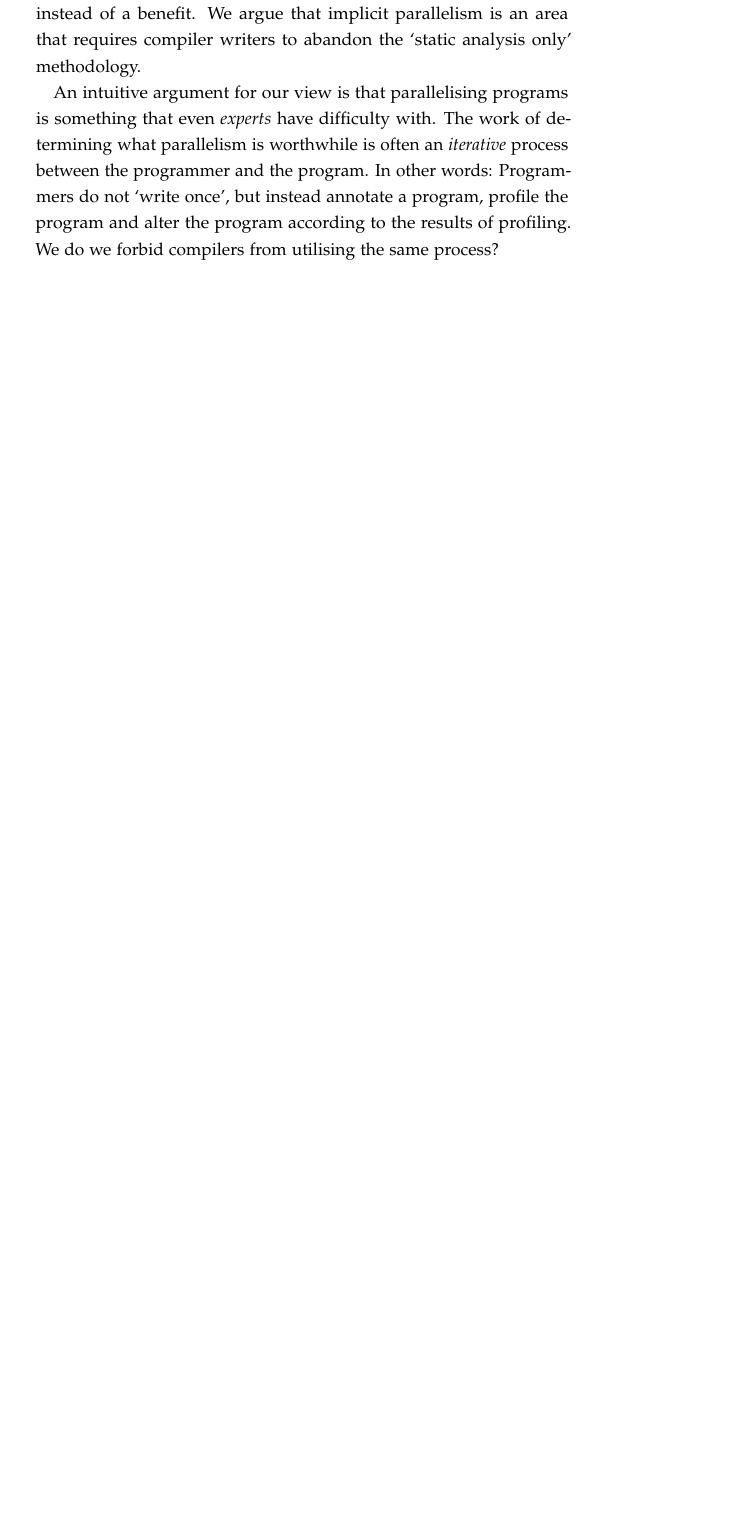
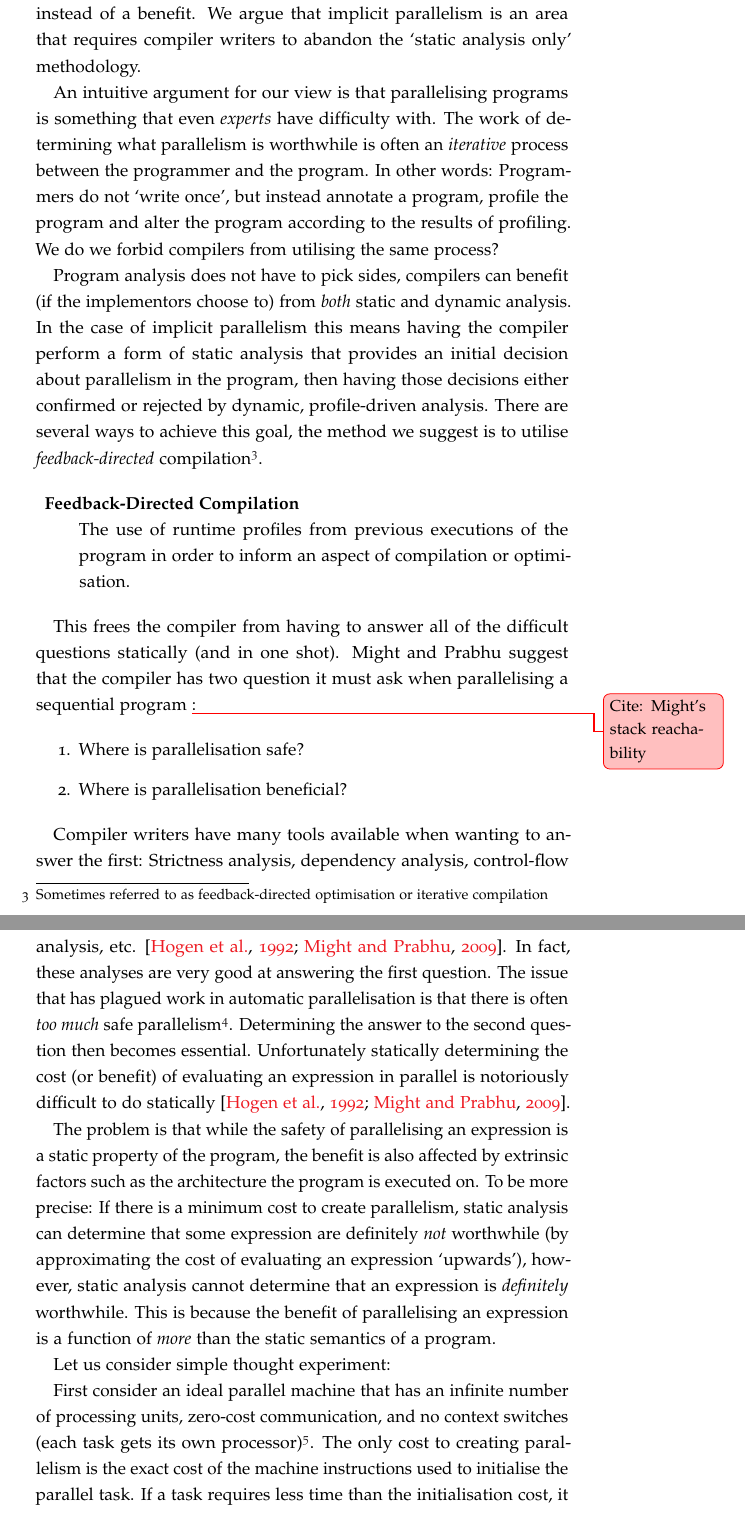
Before and after one commit to jmct/thesis, a LaTeX thesis (thesis.tex, which reads Overview/Overview.tex): part of page 23 of 111 before the commit and two parts of pages 23 and 24 of 114 after it, the two joined at a grey line, cut so that both start at the same text, the shorter picture padded with empty space. Compiled offline with pdfLaTeX.

Commit message:
Monday, a bad day

```diff
--- a/Overview/Overview.tex
+++ b/Overview/Overview.tex
@@ -153,4 +153,57 @@ but instead annotate a program, profile the program and alter the program
 according to the results of profiling. We do we forbid compilers from utilising
 the same process?
 
+Program analysis does not have to pick sides, compilers can benefit (if the
+implementors choose to) from \emph{both} static and dynamic analysis. In the
+case of implicit parallelism this means having the compiler perform a form of
+static analysis that provides an initial decision about parallelism in the
+program, then having those decisions either confirmed or rejected by dynamic,
+profile-driven analysis. There are several ways to achieve this goal, the
+method we suggest is to utilise \emph{feedback-directed}
+compilation\footnote{Sometimes referred to as feedback-directed optimisation or
+iterative compilation}.
 
+\defineword{Feedback-Directed Compilation}{The use of runtime profiles from
+previous executions of the program in order to inform an aspect of compilation
+or optimisation.}
+
+This frees the compiler from having to answer all of the difficult questions
+statically (and in one shot). Might and Prabhu suggest that the compiler has
+two question it must ask when parallelising a sequential program \tocite{Might's stack reachability}:
+
+\begin{enumerate}
+    \item Where is parallelisation safe?
+    \item Where is parallelisation beneficial?
+\end{enumerate}
+
+Compiler writers have many tools available when wanting to answer the first:
+Strictness analysis, dependency analysis, control-flow analysis, etc.
+\citep{hogen1992automatic, might2009interprocedural}. In fact, these analyses
+are very good at answering the first question. The issue that has plagued work
+in automatic parallelisation is that there is often \emph{too much} safe
+parallelism\footnote{This is true for pure languages, in languages that allow
+arbitrary side-effects finding safe parallelism can be more difficult.}.
+Determining the answer to the second question then becomes essential.
+Unfortunately statically determining the cost (or benefit) of evaluating an
+expression in parallel is notoriously difficult to do statically
+\citep{hogen1992automatic, might2009interprocedural}.
+
+
+The problem is that while the safety of parallelising an expression is a static
+property of the program, the benefit is also affected by extrinsic factors such
+as the architecture the program is executed on. To be more precise: If there is
+a minimum cost to create parallelism, static analysis can determine that some
+expression are definitely \emph{not} worthwhile (by approximating the cost of
+evaluating an expression `upwards'), however, static analysis cannot determine
+that an expression is \emph{definitely} worthwhile. This is because the benefit
+of parallelising an expression is a function of \emph{more} than the static
+semantics of a program.
+
+Let us consider simple thought experiment:
+
+First consider an ideal parallel machine that has an infinite number of
+processing units, zero-cost communication, and no context switches (each task
+gets its own processor)\footnote{We did say \emph{ideal} machine.}. The only
+cost to creating parallelism is the exact cost of the machine instructions used
+to initialise the parallel task. If a task requires less time than the
+initialisation cost, it is a net cost to the program and not worthwhile for
```
Also changed, not shown: literature.bib (+7 -0 lines), Overview/Overview.tex (53 more changed lines).
